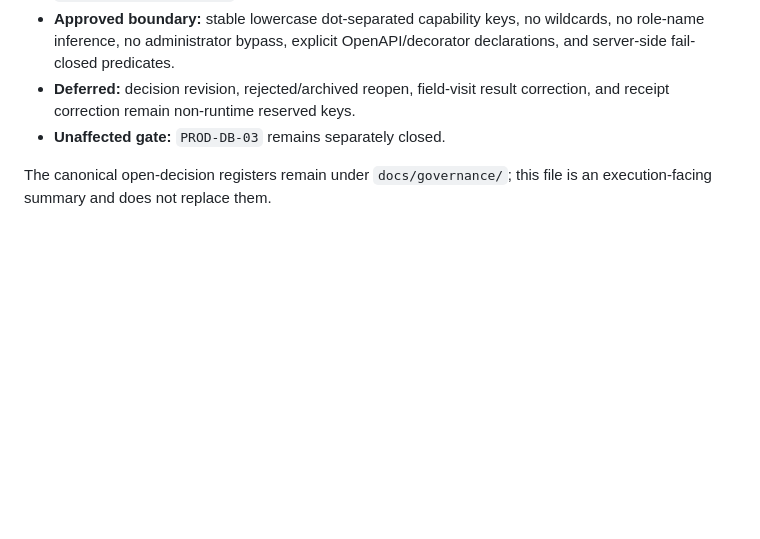
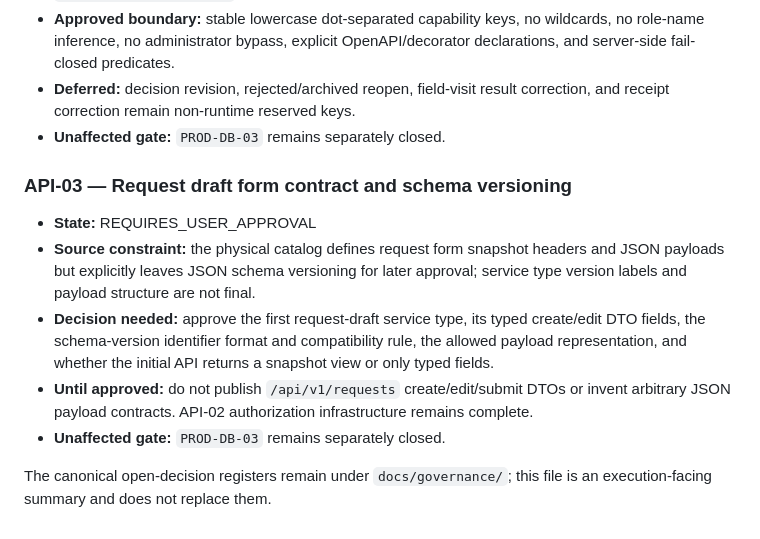
Before and after one commit to tarasana-mufadhala/Marib_Tax, a Markdown page: docs/MARIB-TAX-DECISIONS-NEEDED.md, the part around the change. Rendered like a GitHub page; blank space fills up the shorter version.

Commit message:
docs(api): record request draft contract gate

```diff
--- a/docs/MARIB-TAX-DECISIONS-NEEDED.md
+++ b/docs/MARIB-TAX-DECISIONS-NEEDED.md
@@ -40,4 +40,12 @@ Only decisions that require an authorized human are listed here. Source work mus
 - **Deferred:** decision revision, rejected/archived reopen, field-visit result correction, and receipt correction remain non-runtime reserved keys.
 - **Unaffected gate:** `PROD-DB-03` remains separately closed.
 
+### API-03 — Request draft form contract and schema versioning
+
+- **State:** REQUIRES_USER_APPROVAL
+- **Source constraint:** the physical catalog defines request form snapshot headers and JSON payloads but explicitly leaves JSON schema versioning for later approval; service type version labels and payload structure are not final.
+- **Decision needed:** approve the first request-draft service type, its typed create/edit DTO fields, the schema-version identifier format and compatibility rule, the allowed payload representation, and whether the initial API returns a snapshot view or only typed fields.
+- **Until approved:** do not publish `/api/v1/requests` create/edit/submit DTOs or invent arbitrary JSON payload contracts. API-02 authorization infrastructure remains complete.
+- **Unaffected gate:** `PROD-DB-03` remains separately closed.
+
 The canonical open-decision registers remain under `docs/governance/`; this file is an execution-facing summary and does not replace them.
```
Also changed, not shown: docs/MARIB-TAX-AUTOPILOT-LOG.md (+6 -0 lines), docs/MARIB-TAX-PROJECT-EXECUTION-STATE.md (+7 -6 lines).
